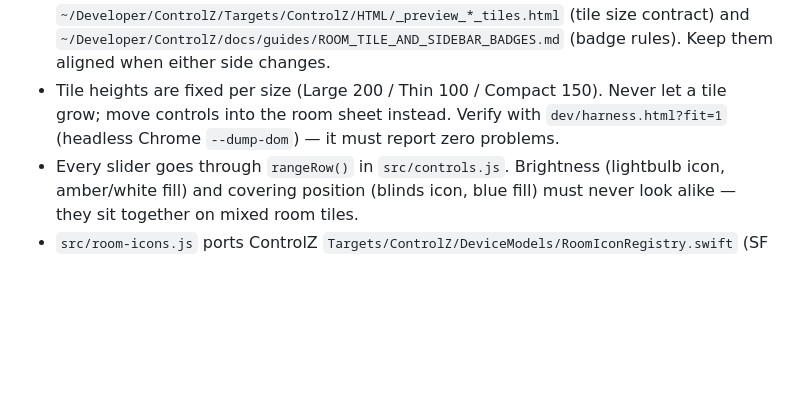
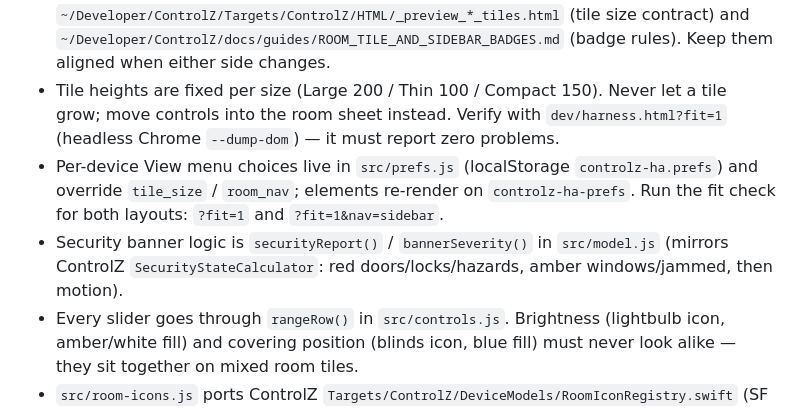
Before and after one commit to brientim/controlz-ha, a Markdown page: AGENTS.md, the part around the change. Rendered like a GitHub page; blank space fills up the shorter version.

```diff
--- a/AGENTS.md
+++ b/AGENTS.md
@@ -8,6 +8,8 @@ ControlZ-style Rooms and Tiles for Home Assistant (Lovelace custom cards + `cust
 - HACS packaging: `hacs.json` + GitHub release asset `controlz-ha.js`. Release with `./scripts/release.sh` after bumping `package.json` (`npm version patch --no-git-tag-version`). `.github/workflows/validate.yml` runs `hacs/action` (category `plugin`) plus tests and build.
 - Design source of truth is ControlZ: `~/Developer/ControlZ/Targets/ControlZ/HTML/_preview_*_tiles.html` (tile size contract) and `~/Developer/ControlZ/docs/guides/ROOM_TILE_AND_SIDEBAR_BADGES.md` (badge rules). Keep them aligned when either side changes.
 - Tile heights are fixed per size (Large 200 / Thin 100 / Compact 150). Never let a tile grow; move controls into the room sheet instead. Verify with `dev/harness.html?fit=1` (headless Chrome `--dump-dom`) — it must report zero problems.
+- Per-device View menu choices live in `src/prefs.js` (localStorage `controlz-ha.prefs`) and override `tile_size` / `room_nav`; elements re-render on `controlz-ha-prefs`. Run the fit check for both layouts: `?fit=1` and `?fit=1&nav=sidebar`.
+- Security banner logic is `securityReport()` / `bannerSeverity()` in `src/model.js` (mirrors ControlZ `SecurityStateCalculator`: red doors/locks/hazards, amber windows/jammed, then motion).
 - Every slider goes through `rangeRow()` in `src/controls.js`. Brightness (lightbulb icon, amber/white fill) and covering position (blinds icon, blue fill) must never look alike — they sit together on mixed room tiles.
 - `src/room-icons.js` ports ControlZ `Targets/ControlZ/DeviceModels/RoomIconRegistry.swift` (SF entries, same order and suggestions). Keep it aligned when the Swift registry changes; import only named `@mdi/js` exports so esbuild tree-shakes the rest.
 - Elements diff a JSON view model before re-rendering (`CzElement.requestRender`); Home Assistant pushes `hass` on every state change, so never re-render unconditionally.
```
Also changed, not shown: README.md (+32 -4 lines), dev/screenshots/security-sheet.png (added), dev/screenshots/sidebar-all-rooms.png (added), dev/screenshots/sidebar-narrow.png (added), dev/screenshots/sidebar-office.png (added), dev/screenshots/view-menu.png (added), 12 other files.
